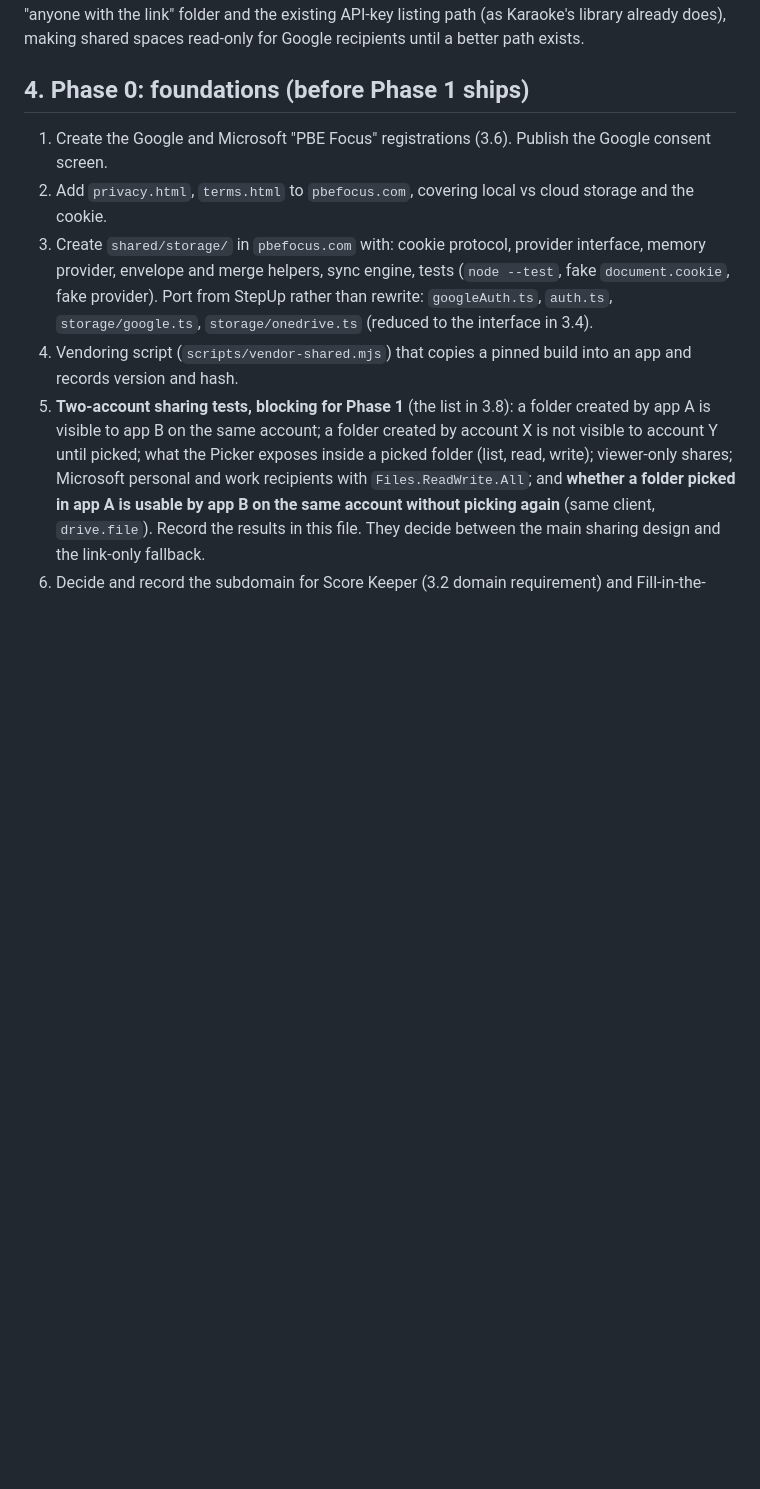
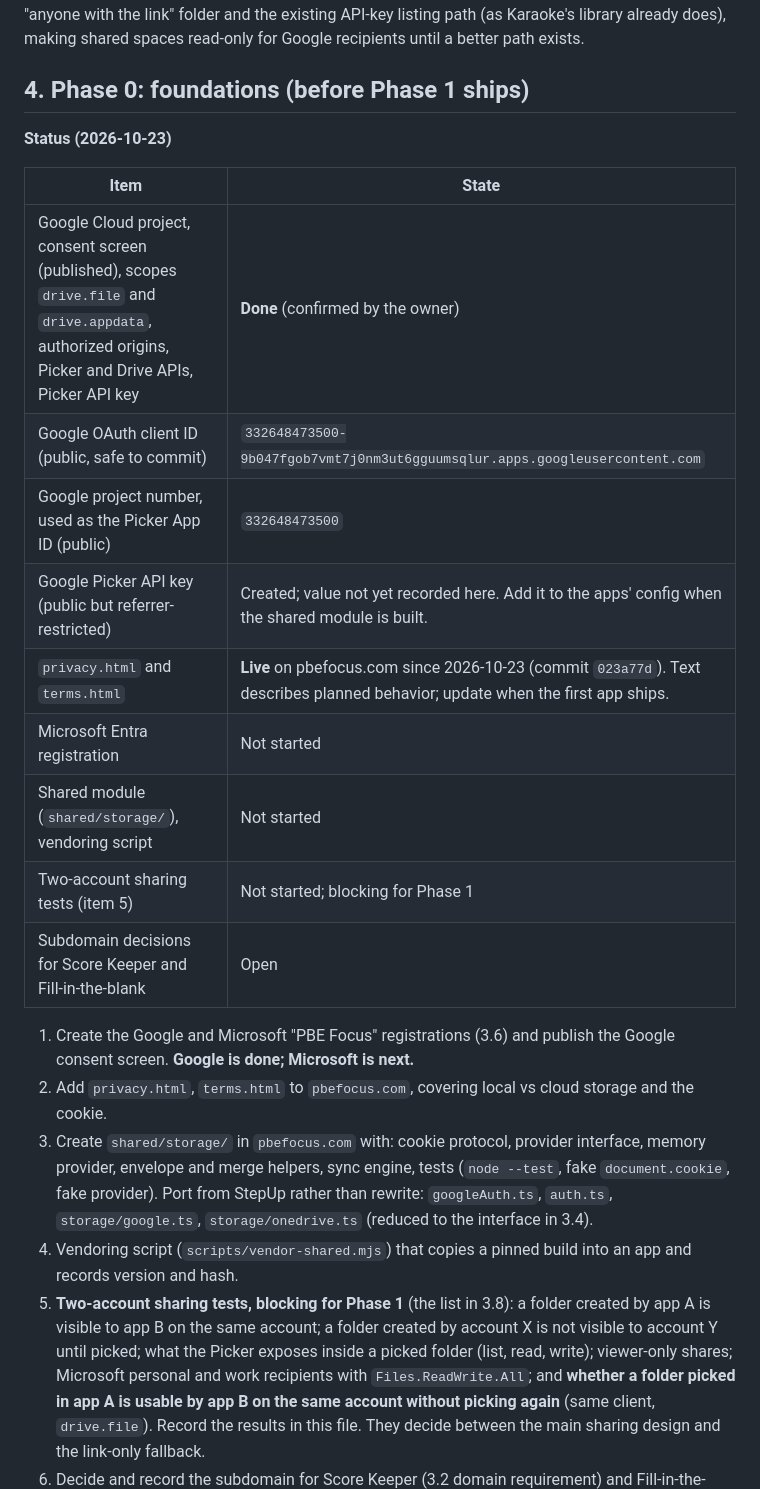
Before and after one commit to antgiant/pbefocus.com, a Markdown page: docs/unified-storage-plan.md, the part around the change. Drawn GitHub-style; blank space fills up the shorter version.

Commit message:
Plan: record Google registration as done, with client ID and project number
Co-Authored-By: Claude Sonnet 5.5 <noreply@anthropic.com>
Claude-Session: https://claude.ai/code/session_01RPcq7cpzVEjDWbzQvQa2ZA

```diff
--- a/docs/unified-storage-plan.md
+++ b/docs/unified-storage-plan.md
@@ -211,7 +211,21 @@ recipients until a better path exists.
 
 ## 4. Phase 0: foundations (before Phase 1 ships)
 
-1. Create the Google and Microsoft "PBE Focus" registrations (3.6). Publish the Google consent screen.
+**Status (2026-10-23)**
+
+| Item | State |
+|---|---|
+| Google Cloud project, consent screen (published), scopes `drive.file` and `drive.appdata`, authorized origins, Picker and Drive APIs, Picker API key | **Done** (confirmed by the owner) |
+| Google OAuth client ID (public, safe to commit) | `332648473500-9b047fgob7vmt7j0nm3ut6gguumsqlur.apps.googleusercontent.com` |
+| Google project number, used as the Picker App ID (public) | `332648473500` |
+| Google Picker API key (public but referrer-restricted) | Created; value not yet recorded here. Add it to the apps' config when the shared module is built. |
+| `privacy.html` and `terms.html` | **Live** on pbefocus.com since 2026-10-23 (commit `023a77d`). Text describes planned behavior; update when the first app ships. |
+| Microsoft Entra registration | Not started |
+| Shared module (`shared/storage/`), vendoring script | Not started |
+| Two-account sharing tests (item 5) | Not started; blocking for Phase 1 |
+| Subdomain decisions for Score Keeper and Fill-in-the-blank | Open |
+
+1. Create the Google and Microsoft "PBE Focus" registrations (3.6) and publish the Google consent screen. **Google is done; Microsoft is next.**
 2. Add `privacy.html`, `terms.html` to `pbefocus.com`, covering local vs cloud storage and the cookie.
 3. Create `shared/storage/` in `pbefocus.com` with: cookie protocol, provider interface, memory provider, envelope and merge
    helpers, sync engine, tests (`node --test`, fake `document.cookie`, fake provider). Port from StepUp rather than rewrite:
```
